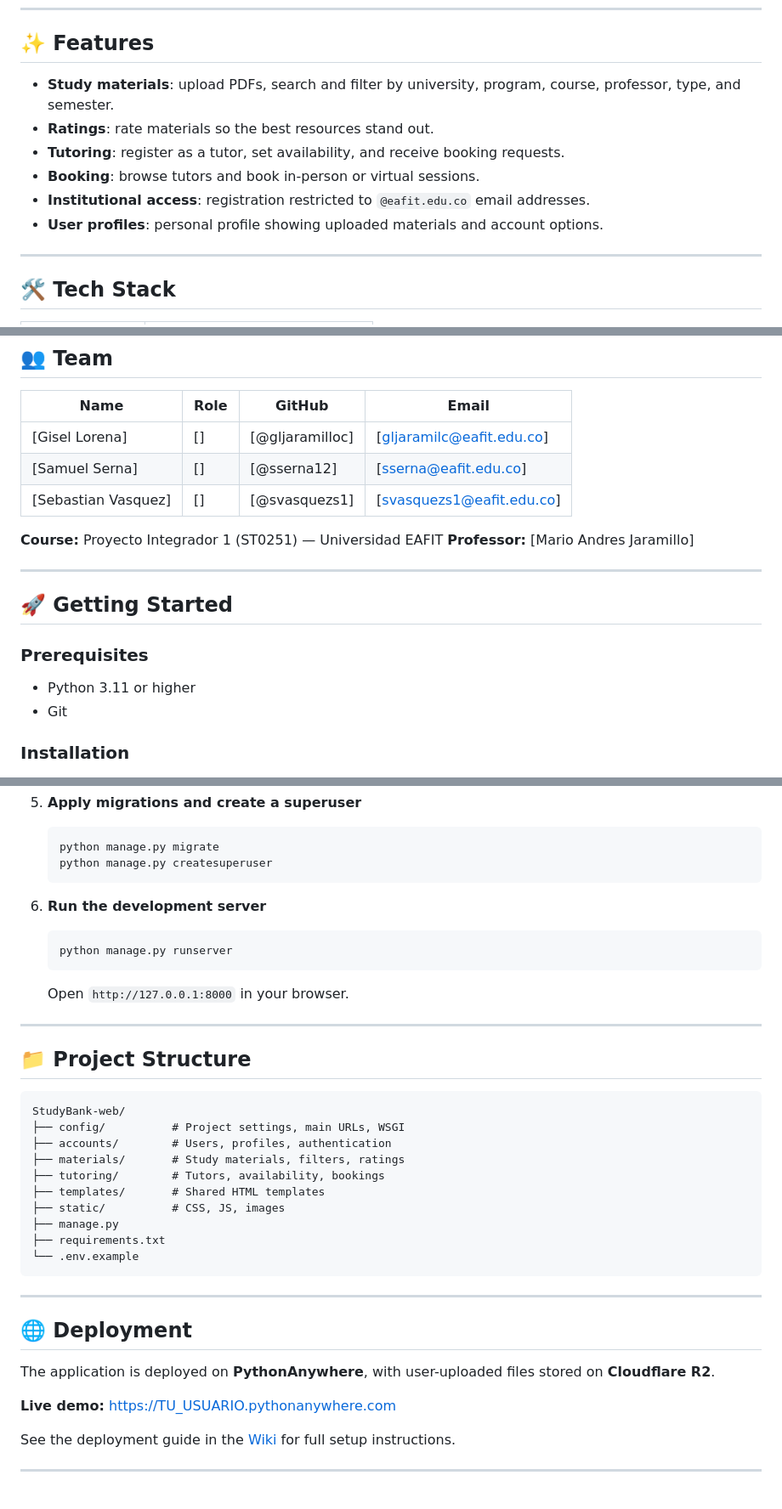
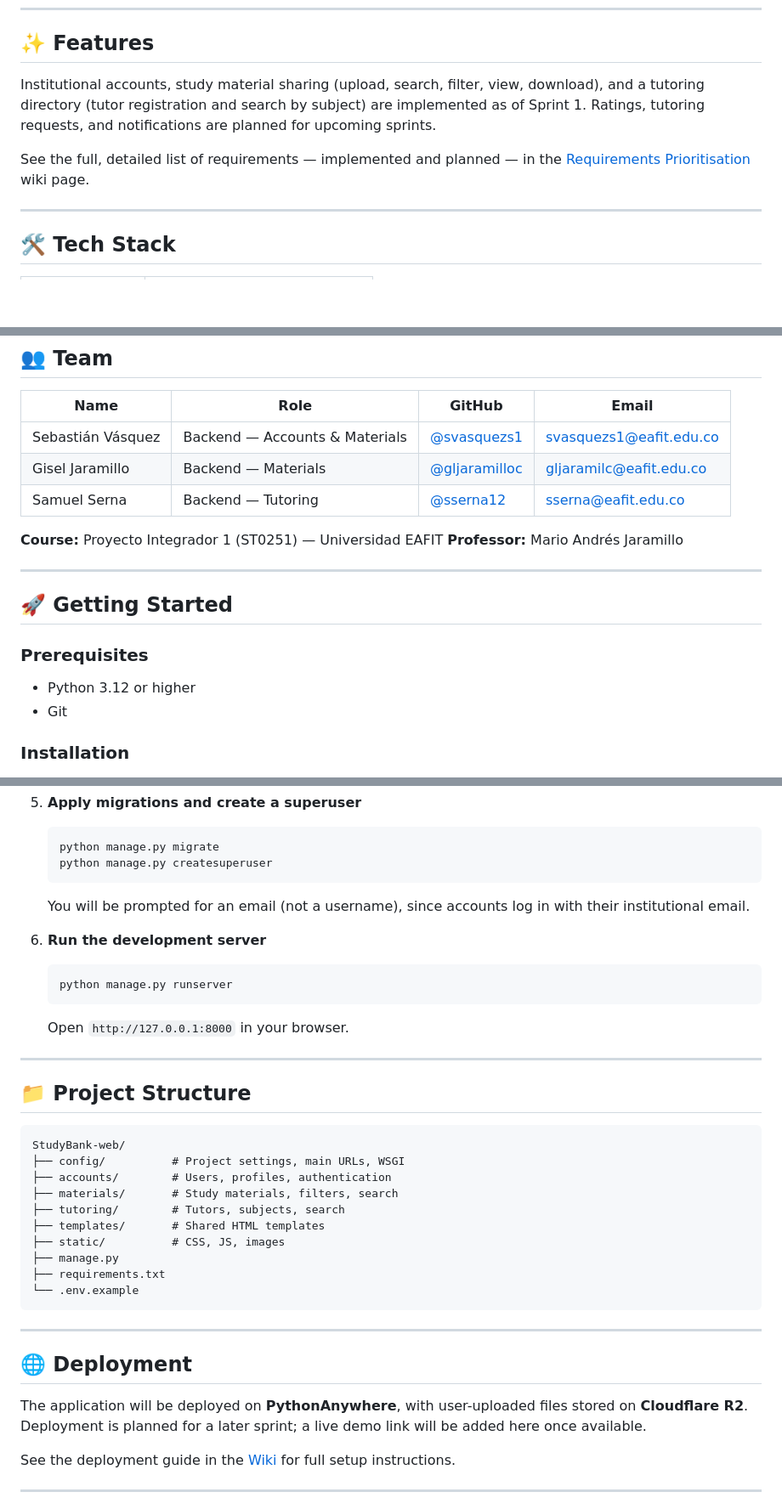
Before and after one commit to svasquezs1/StudyBank-web, a Markdown page: README.md, 3 parts joined by grey strips. Shown at 85% size. GitHub-like rendering; blank space fills up the shorter version.

Commit message:
docs: align README with actual specification and fix broken TOC link
## What this does
- Removes features without a specified RF (filter by professor/program/semester)
- Marks unimplemented features (ratings, tutor availability, booking, notifications) as "Planned" with their RF codes
- Fixes broken "Live demo" placeholder link
- Fixes Table of Contents link to Features (was pointing to a section that had been accidentally removed)
- Fills in Team roles
- Updates Python prerequisite from 3.11 to 3.12

````diff
--- a/README.md
+++ b/README.md
@@ -20,12 +20,9 @@ StudyBank is a Django-based web application that helps university students overc
 
 ## ✨ Features
 
-- **Study materials**: upload PDFs, search and filter by university, program, course, professor, type, and semester.
-- **Ratings**: rate materials so the best resources stand out.
-- **Tutoring**: register as a tutor, set availability, and receive booking requests.
-- **Booking**: browse tutors and book in-person or virtual sessions.
-- **Institutional access**: registration restricted to `@eafit.edu.co` email addresses.
-- **User profiles**: personal profile showing uploaded materials and account options.
+Institutional accounts, study material sharing (upload, search, filter, view, download), and a tutoring directory (tutor registration and search by subject) are implemented as of Sprint 1. Ratings, tutoring requests, and notifications are planned for upcoming sprints.
+
+See the full, detailed list of requirements — implemented and planned — in the [Requirements Prioritisation](../../wiki/Requirements-Prioritisation) wiki page.
 
 ---
 
@@ -46,20 +43,19 @@ StudyBank is a Django-based web application that helps university students overc
 
 | Name | Role | GitHub | Email |
 |------|------|--------|-------|
-| [Gisel Lorena] | [] | [@gljaramilloc] | [gljaramilc@eafit.edu.co] |
-| [Samuel Serna] | [] | [@sserna12] | [sserna@eafit.edu.co] |
-| [Sebastian Vasquez] | [] | [@svasquezs1] | [svasquezs1@eafit.edu.co] |
-
+| Sebastián Vásquez | Backend — Accounts & Materials | [@svasquezs1](https://github.com/svasquezs1) | svasquezs1@eafit.edu.co |
+| Gisel Jaramillo | Backend — Materials | [@gljaramilloc](https://github.com/gljaramilloc) | gljaramilc@eafit.edu.co |
+| Samuel Serna | Backend — Tutoring | [@sserna12](https://github.com/sserna12) | sserna@eafit.edu.co |
 
 **Course:** Proyecto Integrador 1 (ST0251) — Universidad EAFIT
-**Professor:** [Mario Andres Jaramillo]
+**Professor:** Mario Andrés Jaramillo
 
 ---
 
 ## 🚀 Getting Started
 
 ### Prerequisites
-- Python 3.11 or higher
+- Python 3.12 or higher
 - Git
 
 ### Installation
@@ -104,6 +100,7 @@ StudyBank is a Django-based web application that helps university students overc
    python manage.py migrate
    python manage.py createsuperuser
    ```
+   You will be prompted for an email (not a username), since accounts log in with their institutional email.
 
 6. **Run the development server**
    ```bash
@@ -119,8 +116,8 @@ StudyBank is a Django-based web application that helps university students overc
 StudyBank-web/
 ├── config/          # Project settings, main URLs, WSGI
 ├── accounts/        # Users, profiles, authentication
-├── materials/       # Study materials, filters, ratings
-├── tutoring/        # Tutors, availability, bookings
+├── materials/       # Study materials, filters, search
+├── tutoring/        # Tutors, subjects, search
 ├── templates/       # Shared HTML templates
 ├── static/          # CSS, JS, images
 ├── manage.py
@@ -132,10 +129,7 @@ StudyBank-web/
 
 ## 🌐 Deployment
 
-The application is deployed on **PythonAnywhere**, with user-uploaded files stored on **Cloudflare R2**.
-
-<!-- Cuando esté desplegado, agrega el enlace: -->
-**Live demo:** [https://TU_USUARIO.pythonanywhere.com](#)
+The application will be deployed on **PythonAnywhere**, with user-uploaded files stored on **Cloudflare R2**. Deployment is planned for a later sprint; a live demo link will be added here once available.
 
 See the deployment guide in the [Wiki](#-documentation) for full setup instructions.
 
````
Also changed, not shown: other parts of README.md (+1 -1 lines).
